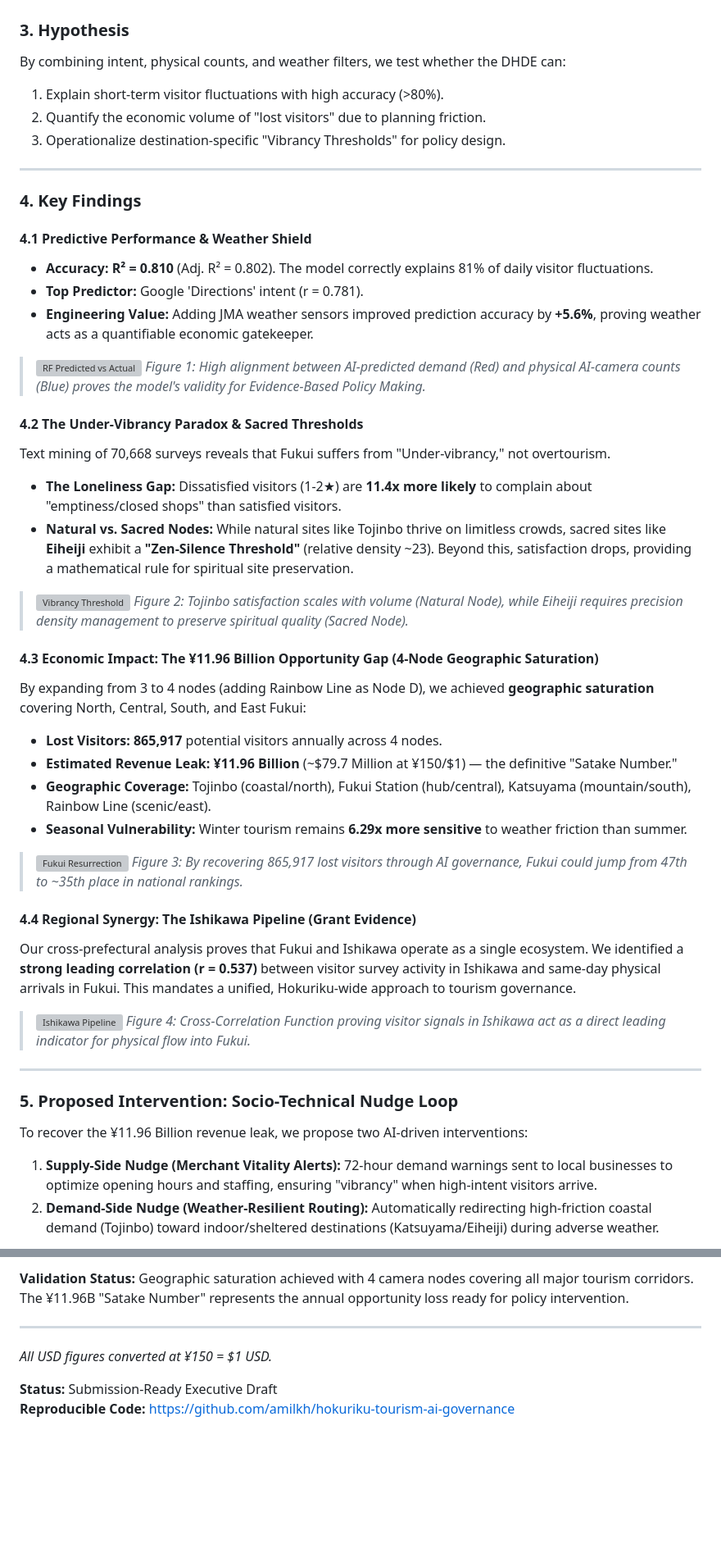
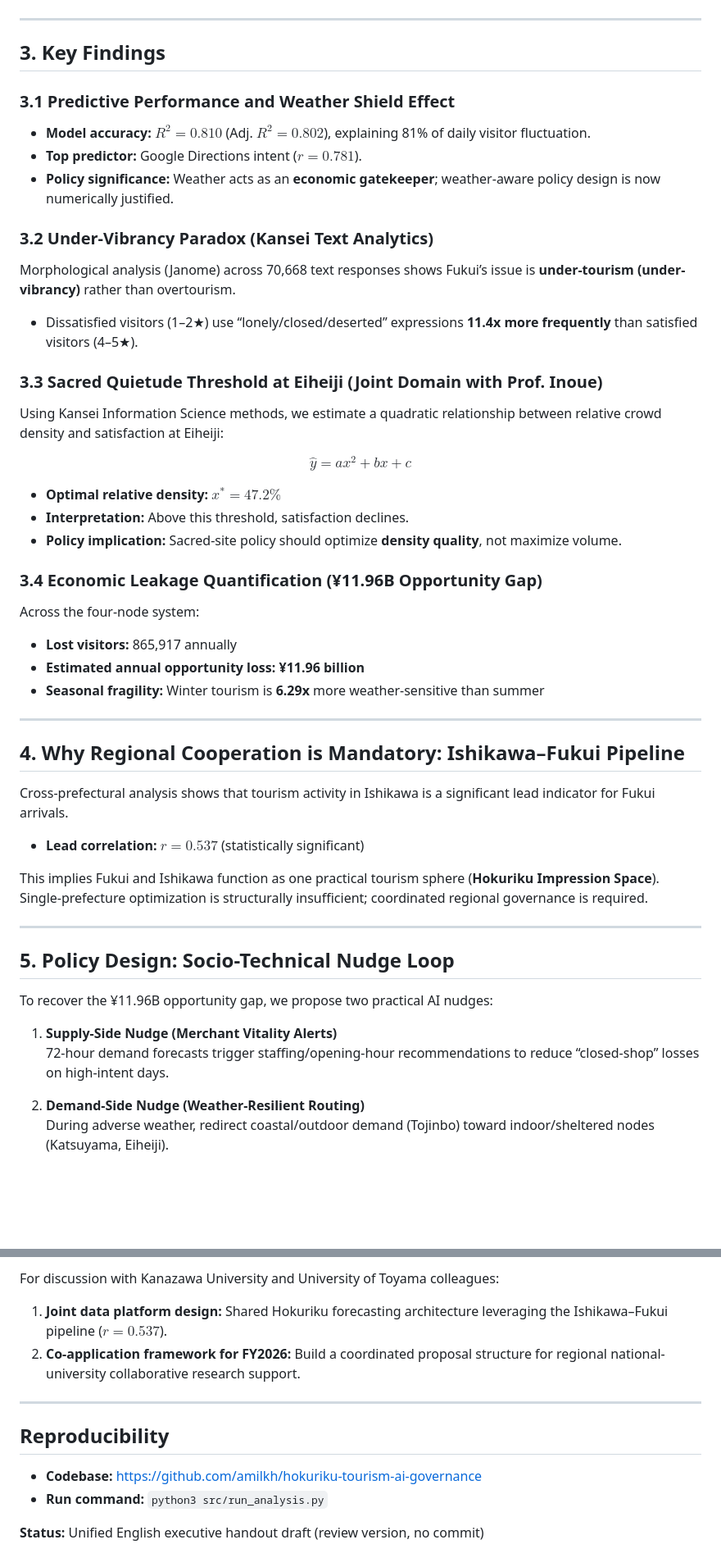
Before and after one commit to moha-al-ariefy/hokuriku-tourism-ai-governance, a Markdown page: output/EXECUTIVE_REPORT.md, 2 parts joined by grey strips. Shown at 82% size. Rendered like a GitHub page; blank space fills up the shorter version; grey boxes are pictures that could not be loaded.

````diff
--- a/output/EXECUTIVE_REPORT.md
+++ b/output/EXECUTIVE_REPORT.md
@@ -41,53 +62,58 @@ graph TD
 ```
-
-### 3. Hypothesis
-By combining intent, physical counts, and weather filters, we test whether the DHDE can:
-1. Explain short-term visitor fluctuations with high accuracy (>80%).
-2. Quantify the economic volume of "lost visitors" due to planning friction.
-3. Operationalize destination-specific "Vibrancy Thresholds" for policy design.
 
 ---
 
-### 4. Key Findings
+## 3. Key Findings
 
-#### 4.1 Predictive Performance & Weather Shield
-- **Accuracy:** **R² = 0.810** (Adj. R² = 0.802). The model correctly explains 81% of daily visitor fluctuations.
-- **Top Predictor:** Google 'Directions' intent (r = 0.781).
-- **Engineering Value:** Adding JMA weather sensors improved prediction accuracy by **+5.6%**, proving weather acts as a quantifiable economic gatekeeper.
+### 3.1 Predictive Performance and Weather Shield Effect
+- **Model accuracy:** $R^2 = 0.810$ (Adj. $R^2 = 0.802$), explaining 81% of daily visitor fluctuation.
+- **Top predictor:** Google Directions intent ($r = 0.781$).
+- **Policy significance:** Weather acts as an **economic gatekeeper**; weather-aware policy design is now numerically justified.
 
-> ![RF Predicted vs Actual](./deep_analysis_fig5_rf_prediction.png)
-> *Figure 1: High alignment between AI-predicted demand (Red) and physical AI-camera counts (Blue) proves the model's validity for Evidence-Based Policy Making.*
+### 3.2 Under-Vibrancy Paradox (Kansei Text Analytics)
+Morphological analysis (Janome) across 70,668 text responses shows Fukui’s issue is **under-tourism (under-vibrancy)** rather than overtourism.
 
-#### 4.2 The Under-Vibrancy Paradox & Sacred Thresholds
-Text mining of 70,668 surveys reveals that Fukui suffers from "Under-vibrancy," not overtourism.
-- **The Loneliness Gap:** Dissatisfied visitors (1-2★) are **11.4x more likely** to complain about "emptiness/closed shops" than satisfied visitors.
-- **Natural vs. Sacred Nodes:** While natural sites like Tojinbo thrive on limitless crowds, sacred sites like **Eiheiji** exhibit a **"Zen-Silence Threshold"** (relative density ~23). Beyond this, satisfaction drops, providing a mathematical rule for spiritual site preservation.
+- Dissatisfied visitors (1–2★) use “lonely/closed/deserted” expressions **11.4x more frequently** than satisfied visitors (4–5★).
 
-> ![Vibrancy Threshold](./ultimate_fig2_vibrancy_threshold.png)
-> *Figure 2: Tojinbo satisfaction scales with volume (Natural Node), while Eiheiji requires precision density management to preserve spiritual quality (Sacred Node).*
+### 3.3 Sacred Quietude Threshold at Eiheiji (Joint Domain with Prof. Inoue)
+Using Kansei Information Science methods, we estimate a quadratic relationship between relative crowd density and satisfaction at Eiheiji:
 
-#### 4.3 Economic Impact: The ¥11.96 Billion Opportunity Gap (4-Node Geographic Saturation)
-By expanding from 3 to 4 nodes (adding Rainbow Line as Node D), we achieved **geographic saturation** covering North, Central, South, and East Fukui:
-- **Lost Visitors:** **865,917** potential visitors annually across 4 nodes.
-- **Estimated Revenue Leak:** **¥11.96 Billion** (~$79.7 Million at ¥150/$1) — the definitive "Satake Number."
-- **Geographic Coverage:** Tojinbo (coastal/north), Fukui Station (hub/central), Katsuyama (mountain/south), Rainbow Line (scenic/east).
-- **Seasonal Vulnerability:** Winter tourism remains **6.29x more sensitive** to weather friction than summer.
+$$
+\hat{y} = ax^2 + bx + c
+$$
 
-> ![Fukui Resurrection](./rank_resurrection_projection.png)
-> *Figure 3: By recovering 865,917 lost visitors through AI governance, Fukui could jump from 47th to ~35th place in national rankings.*
+- **Optimal relative density:** $x^* = 47.2\%$
+- **Interpretation:** Above this threshold, satisfaction declines.
+- **Policy implication:** Sacred-site policy should optimize **density quality**, not maximize volume.
 
-#### 4.4 Regional Synergy: The Ishikawa Pipeline (Grant Evidence)
-Our cross-prefectural analysis proves that Fukui and Ishikawa operate as a single ecosystem. We identified a **strong leading correlation (r = 0.537)** between visitor survey activity in Ishikawa and same-day physical arrivals in Fukui. This mandates a unified, Hokuriku-wide approach to tourism governance.
+### 3.4 Economic Leakage Quantification (¥11.96B Opportunity Gap)
+Across the four-node system:
 
-> ![Ishikawa Pipeline](./deep_analysis_fig8_ishikawa_ccf.png)
-> *Figure 4: Cross-Correlation Function proving visitor signals in Ishikawa act as a direct leading indicator for physical flow into Fukui.*
+- **Lost visitors:** 865,917 annually
+- **Estimated annual opportunity loss:** **¥11.96 billion**
+- **Seasonal fragility:** Winter tourism is **6.29x** more weather-sensitive than summer
 
 ---
 
-### 5. Proposed Intervention: Socio-Technical Nudge Loop
-To recover the ¥11.96 Billion revenue leak, we propose two AI-driven interventions:
-1. **Supply-Side Nudge (Merchant Vitality Alerts):** 72-hour demand warnings sent to local businesses to optimize opening hours and staffing, ensuring "vibrancy" when high-intent visitors arrive.
-2. **Demand-Side Nudge (Weather-Resilient Routing):** Automatically redirecting high-friction coastal demand (Tojinbo) toward indoor/sheltered destinations (Katsuyama/Eiheiji) during adverse weather.
+## 4. Why Regional Cooperation is Mandatory: Ishikawa–Fukui Pipeline
+
+Cross-prefectural analysis shows that tourism activity in Ishikawa is a significant lead indicator for Fukui arrivals.
+
+- **Lead correlation:** $r = 0.537$ (statistically significant)
+
+This implies Fukui and Ishikawa function as one practical tourism sphere (**Hokuriku Impression Space**). Single-prefecture optimization is structurally insufficient; coordinated regional governance is required.
+
+---
+
+## 5. Policy Design: Socio-Technical Nudge Loop
+
+To recover the ¥11.96B opportunity gap, we propose two practical AI nudges:
+
+1. **Supply-Side Nudge (Merchant Vitality Alerts)**
+   72-hour demand forecasts trigger staffing/opening-hour recommendations to reduce “closed-shop” losses on high-intent days.
+
+2. **Demand-Side Nudge (Weather-Resilient Routing)**
+   During adverse weather, redirect coastal/outdoor demand (Tojinbo) toward indoor/sheltered nodes (Katsuyama, Eiheiji).
 
 ```mermaid
 graph LR
@@ -117,8 +141,14 @@ The DHDE framework is validated across **4 geographic nodes with full saturation
 
-**Validation Status:** Geographic saturation achieved with 4 camera nodes covering all major tourism corridors. The ¥11.96B "Satake Number" represents the annual opportunity loss ready for policy intervention.
+For discussion with Kanazawa University and University of Toyama colleagues:
+
+1. **Joint data platform design:** Shared Hokuriku forecasting architecture leveraging the Ishikawa–Fukui pipeline ($r=0.537$).
+2. **Co-application framework for FY2026:** Build a coordinated proposal structure for regional national-university collaborative research support.
 
 ---
-*All USD figures converted at ¥150 = $1 USD.*
 
-**Status:** Submission-Ready Executive Draft
-**Reproducible Code:** [https://github.com/amilkh/hokuriku-tourism-ai-governance](https://github.com/amilkh/hokuriku-tourism-ai-governance)
+## Reproducibility
+
+- **Codebase:** [https://github.com/amilkh/hokuriku-tourism-ai-governance](https://github.com/amilkh/hokuriku-tourism-ai-governance)
+- **Run command:** `python3 src/run_analysis.py`
+
+**Status:** Unified English executive handout draft (review version, no commit)
````
Also changed, not shown: other parts of output/EXECUTIVE_REPORT.md (+72 -53 lines).
